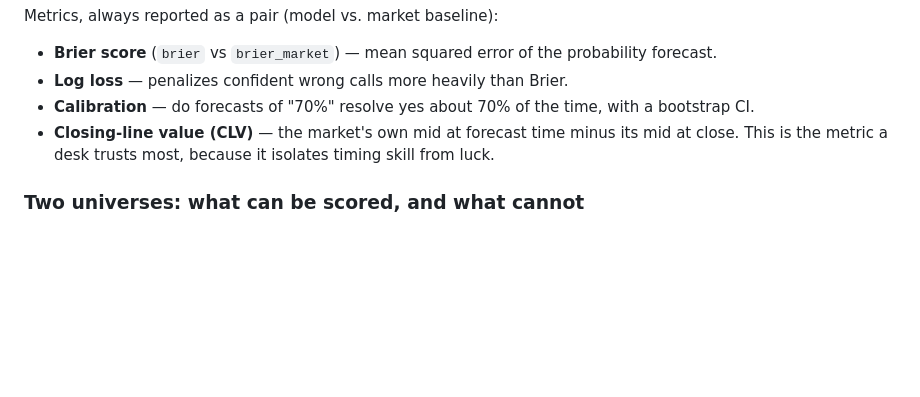
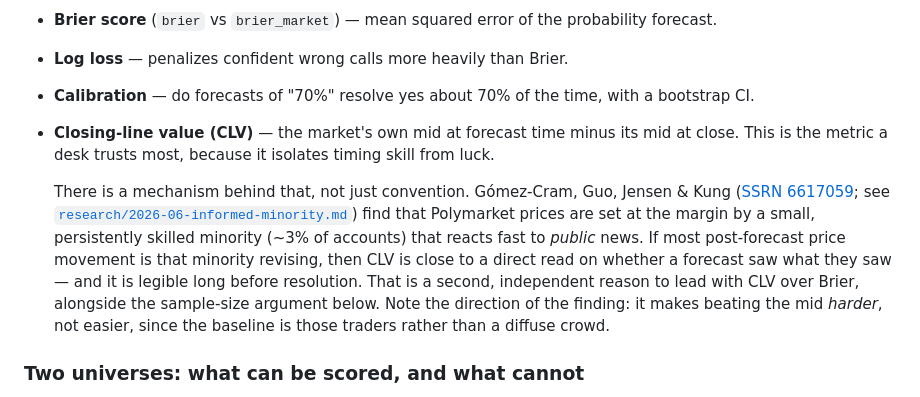
Before and after one commit to joaoblasques/edgeledger, a Markdown page: docs/methodology.md, the part around the change. GitHub-like rendering; blank space fills up the shorter version.

Commit message:
Give the CLV-over-Brier choice a mechanism, not just a sample-size argument
CLV was justified here on the grounds that it isolates timing skill and is
readable before resolution. Gómez-Cram, Guo, Jensen & Kung (SSRN 6617059)
supply a reason why that holds on these venues specifically: Polymarket
prices are set at the margin by a small, persistently skilled minority that
reacts fast to public news. If post-forecast price movement is largely that
minority revising, CLV reads directly on whether a forecast saw what they
saw.

States the direction of the finding explicitly, because it is easy to read
backwards: it makes beating the mid harder, not easier. The baseline is
those traders, not a diffuse crowd.

No scoring logic changed — this is the justification for a choice already
made, cited rather than asserted.

Co-Authored-By: Claude Opus 5 <noreply@anthropic.com>
Claude-Session: https://claude.ai/code/session_017AfgQMBq8ZuuQZxnuNKAYL

```diff
--- a/docs/methodology.md
+++ b/docs/methodology.md
@@ -93,6 +93,17 @@ Metrics, always reported as a pair (model vs. market baseline):
 - **Closing-line value (CLV)** — the market's own mid at forecast time minus its mid at close.
   This is the metric a desk trusts most, because it isolates timing skill from luck.
 
+  There is a mechanism behind that, not just convention. Gómez-Cram, Guo, Jensen & Kung
+  ([SSRN 6617059](https://ssrn.com/abstract=6617059); see
+  [`research/2026-06-informed-minority.md`](research/2026-06-informed-minority.md)) find that
+  Polymarket prices are set at the margin by a small, persistently skilled minority (~3% of
+  accounts) that reacts fast to *public* news. If most post-forecast price movement is that
+  minority revising, then CLV is close to a direct read on whether a forecast saw what they
+  saw — and it is legible long before resolution. That is a second, independent reason to
+  lead with CLV over Brier, alongside the sample-size argument below. Note the direction of
+  the finding: it makes beating the mid *harder*, not easier, since the baseline is those
+  traders rather than a diffuse crowd.
+
 ### Two universes: what can be scored, and what cannot
 
 **Committed 2026-08-21, before any forecast had resolved.** Recorded here in advance
```
